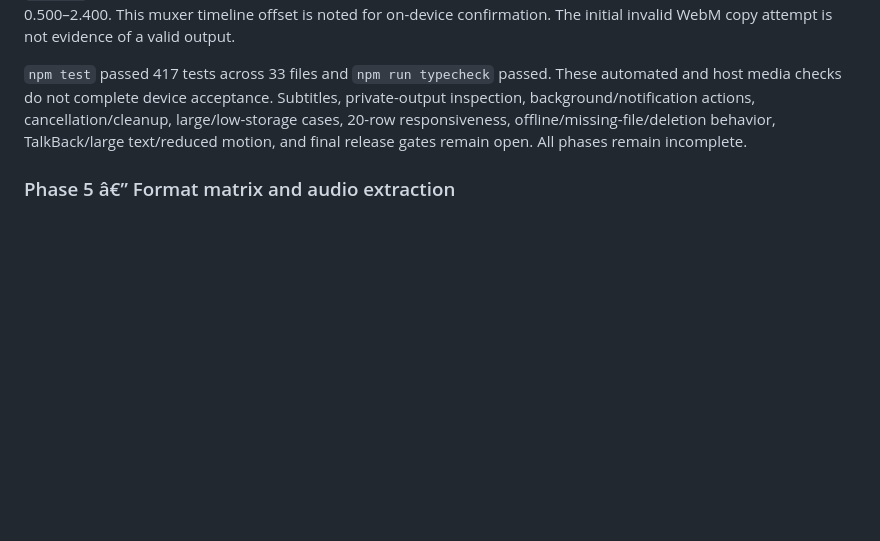
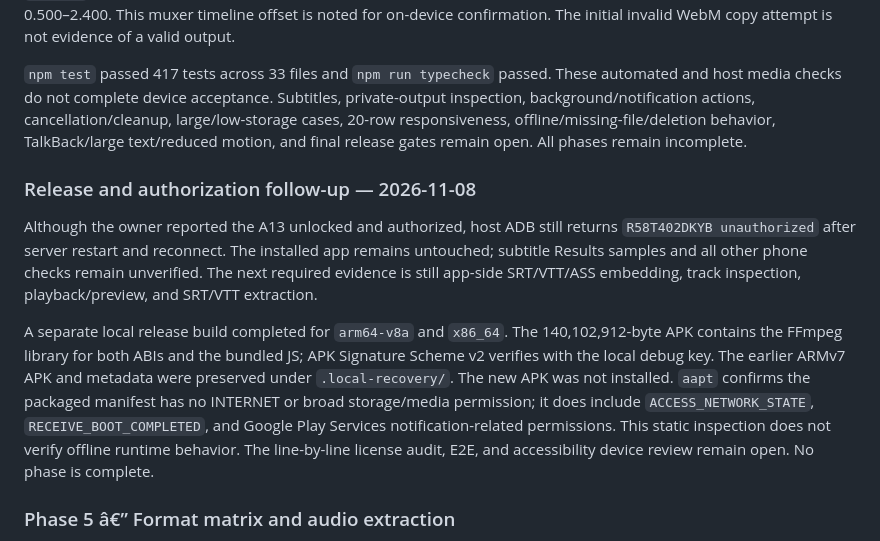
Before and after one commit to shazzark/transmute, a Markdown page: implementation-plan.md, the part around the change. Rendered like a GitHub page; blank space fills up the shorter version.

```diff
--- a/implementation-plan.md
+++ b/implementation-plan.md
@@ -215,6 +215,12 @@ Independent host checks used only synthetic fixtures in `.local-recovery/Transmu
 
 `npm test` passed 417 tests across 33 files and `npm run typecheck` passed. These automated and host media checks do not complete device acceptance. Subtitles, private-output inspection, background/notification actions, cancellation/cleanup, large/low-storage cases, 20-row responsiveness, offline/missing-file/deletion behavior, TalkBack/large text/reduced motion, and final release gates remain open. All phases remain incomplete.
 
+### Release and authorization follow-up — 2026-11-08
+
+Although the owner reported the A13 unlocked and authorized, host ADB still returns `R58T402DKYB unauthorized` after server restart and reconnect. The installed app remains untouched; subtitle Results samples and all other phone checks remain unverified. The next required evidence is still app-side SRT/VTT/ASS embedding, track inspection, playback/preview, and SRT/VTT extraction.
+
+A separate local release build completed for `arm64-v8a` and `x86_64`. The 140,102,912-byte APK contains the FFmpeg library for both ABIs and the bundled JS; APK Signature Scheme v2 verifies with the local debug key. The earlier ARMv7 APK and metadata were preserved under `.local-recovery/`. The new APK was not installed. `aapt` confirms the packaged manifest has no INTERNET or broad storage/media permission; it does include `ACCESS_NETWORK_STATE`, `RECEIVE_BOOT_COMPLETED`, and Google Play Services notification-related permissions. This static inspection does not verify offline runtime behavior. The line-by-line license audit, E2E, and accessibility device review remain open. No phase is complete.
+
 ### Phase 5 â€” Format matrix and audio extraction
 
 **Current status:** Preset catalogue, runtime encoder/input checks, visible unavailable reasons, audio extraction, validation, command generation, and support matrix are implemented. Preset/encoder/probe/command tests pass. The A13 produced and played Ready results for every enabled audio/video format. The private app-owned output bytes were not separately inspected with `ffprobe`, so Phase 5 remains incomplete.
```
Also changed, not shown: tasks.md (+7 -0 lines).
